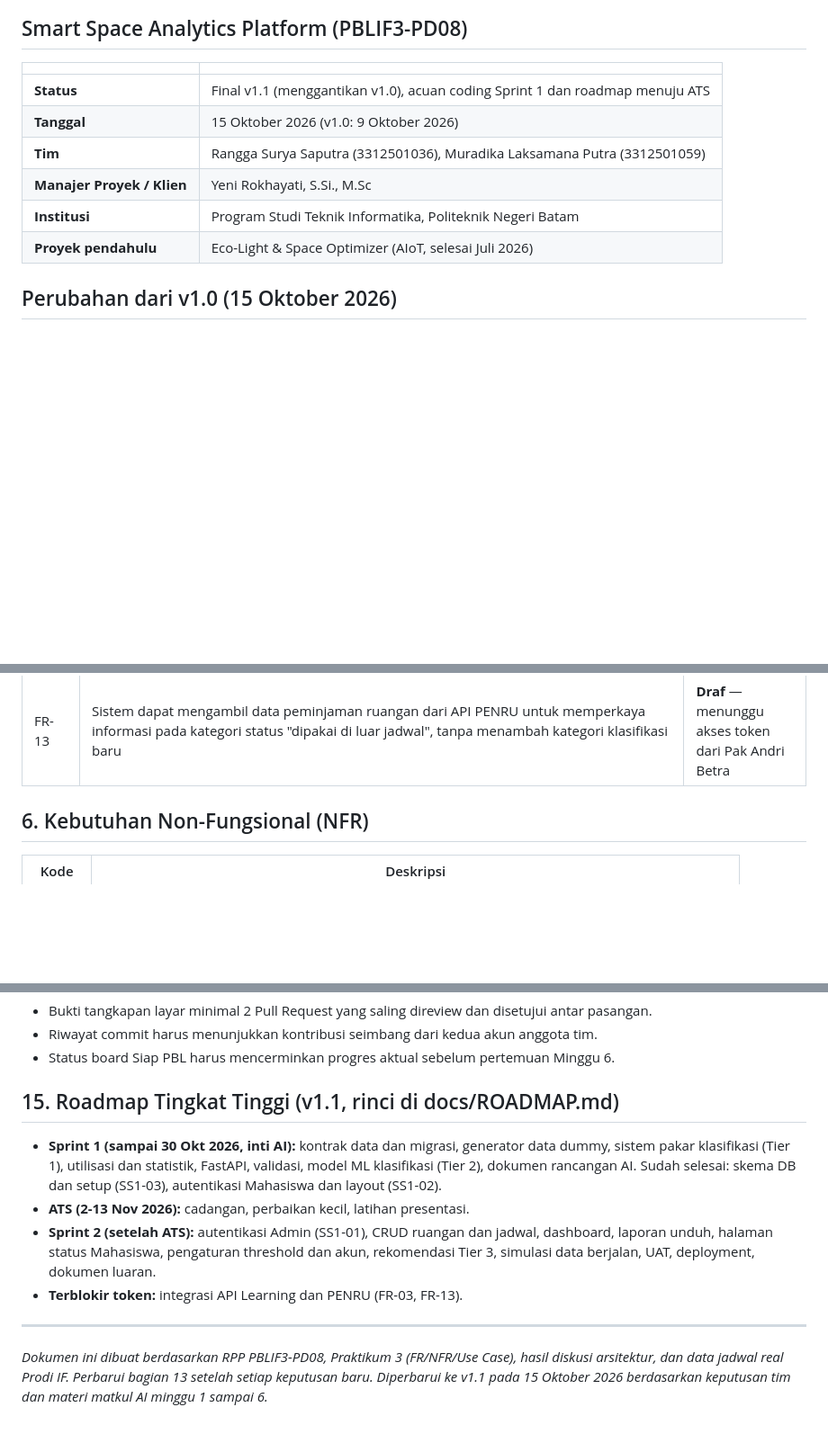
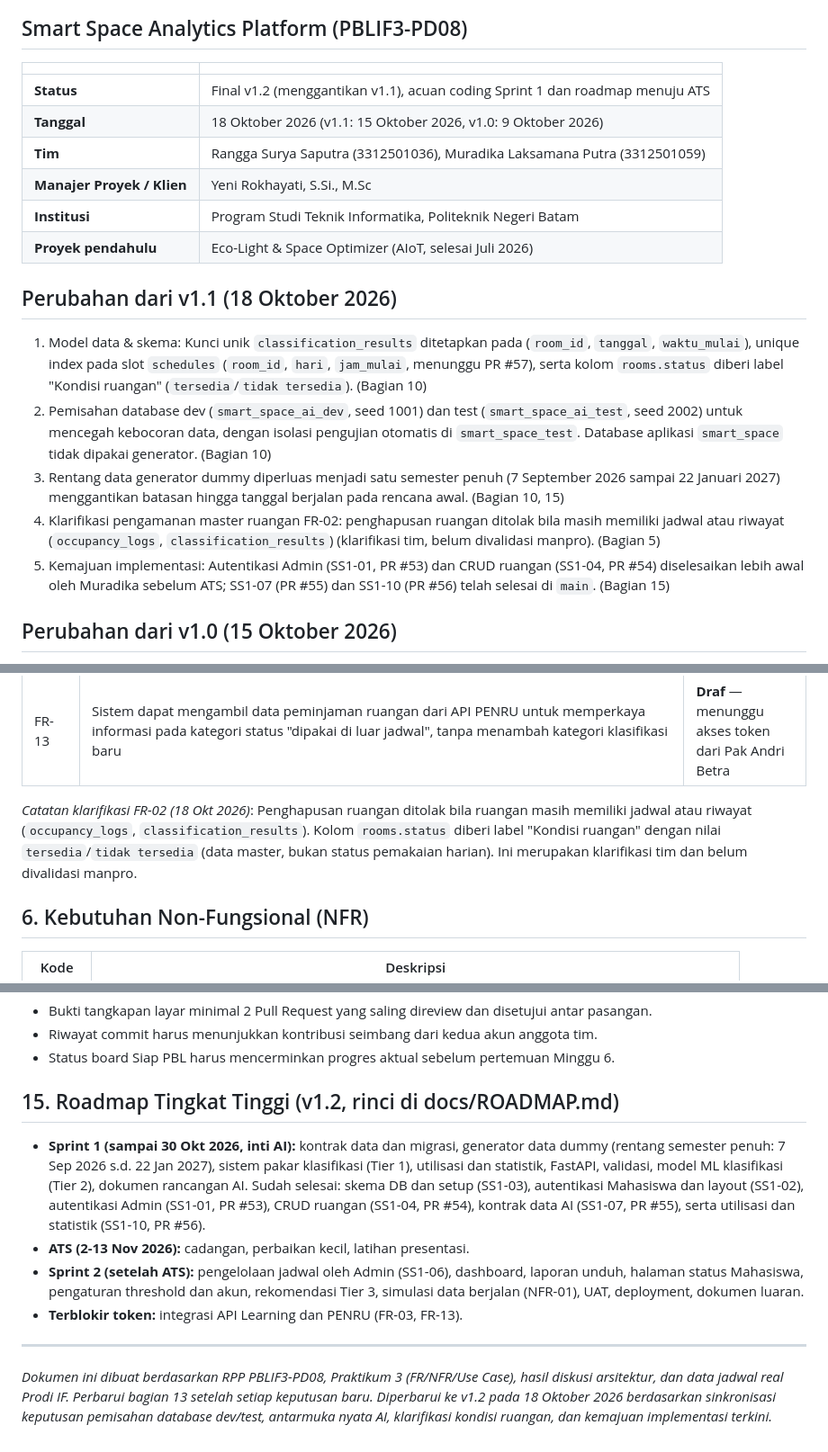
Before and after one commit to xynhiroo/smart-space, a Markdown page: docs/PRD_Smart_Space_Analytics_Platform.md, 3 parts joined by grey strips. Shown at 90% size. GitHub-like rendering; blank space fills up the shorter version.

Commit message:
docs(prd): naikkan ke v1.2

```diff
--- a/docs/PRD_Smart_Space_Analytics_Platform.md
+++ b/docs/PRD_Smart_Space_Analytics_Platform.md
@@ -3,12 +3,20 @@
 
 | | |
 |---|---|
-| **Status** | Final v1.1 (menggantikan v1.0), acuan coding Sprint 1 dan roadmap menuju ATS |
-| **Tanggal** | 15 Oktober 2026 (v1.0: 9 Oktober 2026) |
+| **Status** | Final v1.2 (menggantikan v1.1), acuan coding Sprint 1 dan roadmap menuju ATS |
+| **Tanggal** | 18 Oktober 2026 (v1.1: 15 Oktober 2026, v1.0: 9 Oktober 2026) |
 | **Tim** | Rangga Surya Saputra (3312501036), Muradika Laksamana Putra (3312501059) |
 | **Manajer Proyek / Klien** | Yeni Rokhayati, S.Si., M.Sc |
 | **Institusi** | Program Studi Teknik Informatika, Politeknik Negeri Batam |
 | **Proyek pendahulu** | Eco-Light & Space Optimizer (AIoT, selesai Juli 2026) |
+
+## Perubahan dari v1.1 (18 Oktober 2026)
+
+1. Model data & skema: Kunci unik `classification_results` ditetapkan pada (`room_id`, `tanggal`, `waktu_mulai`), unique index pada slot `schedules` (`room_id`, `hari`, `jam_mulai`, menunggu PR #57), serta kolom `rooms.status` diberi label "Kondisi ruangan" (`tersedia`/`tidak tersedia`). (Bagian 10)
+2. Pemisahan database dev (`smart_space_ai_dev`, seed 1001) dan test (`smart_space_ai_test`, seed 2002) untuk mencegah kebocoran data, dengan isolasi pengujian otomatis di `smart_space_test`. Database aplikasi `smart_space` tidak dipakai generator. (Bagian 10)
+3. Rentang data generator dummy diperluas menjadi satu semester penuh (7 September 2026 sampai 22 Januari 2027) menggantikan batasan hingga tanggal berjalan pada rencana awal. (Bagian 10, 15)
+4. Klarifikasi pengamanan master ruangan FR-02: penghapusan ruangan ditolak bila masih memiliki jadwal atau riwayat (`occupancy_logs`, `classification_results`) (klarifikasi tim, belum divalidasi manpro). (Bagian 5)
+5. Kemajuan implementasi: Autentikasi Admin (SS1-01, PR #53) dan CRUD ruangan (SS1-04, PR #54) diselesaikan lebih awal oleh Muradika sebelum ATS; SS1-07 (PR #55) dan SS1-10 (PR #56) telah selesai di `main`. (Bagian 15)
 
 ## Perubahan dari v1.0 (15 Oktober 2026)
 
@@ -75,6 +83,8 @@ Smart Space Analytics Platform adalah **pengembangan lanjutan dari Eco-Light & S
 | FR-11 | Admin dapat mengatur ambang batas (threshold) klasifikasi: (a) durasi minimum ruang dianggap "kosong" meski terjadwal — **nilai: dievaluasi setelah jam terjadwal benar-benar habis**, (b) rentang persentase utilisasi — **nilai final: rendah 0–40%, sedang 41–80%, tinggi 81–100%** Ditambahkan v1.1 (asumsi tim, belum divalidasi manpro): (c) durasi terisi minimum selama jam terjadwal agar sesi tidak dianggap kosong, nilai awal 10 menit; (d) durasi minimum episode pemakaian di luar jadwal agar ditandai, nilai awal 30 menit. Batas kategori utilisasi dibaca: rendah sampai 40%, sedang di atas 40% sampai 80%, tinggi di atas 80% | Final (revisi v1.1) |
 | FR-12 | Admin dapat mengelola akun sendiri (ubah nama/email, ganti password) | Final |
 | FR-13 | Sistem dapat mengambil data peminjaman ruangan dari API PENRU untuk memperkaya informasi pada kategori status "dipakai di luar jadwal", tanpa menambah kategori klasifikasi baru | **Draf** — menunggu akses token dari Pak Andri Betra |
+
+*Catatan klarifikasi FR-02 (18 Okt 2026)*: Penghapusan ruangan ditolak bila ruangan masih memiliki jadwal atau riwayat (`occupancy_logs`, `classification_results`). Kolom `rooms.status` diberi label "Kondisi ruangan" dengan nilai `tersedia`/`tidak tersedia` (data master, bukan status pemakaian harian). Ini merupakan klarifikasi tim dan belum divalidasi manpro.
 
 ## 6. Kebutuhan Non-Fungsional (NFR)
 
@@ -204,12 +216,12 @@ Berdasarkan arahan matkul Proyek Inovasi Agile Minggu 4-5:
 - Riwayat commit harus menunjukkan kontribusi seimbang dari kedua akun anggota tim.
 - Status board Siap PBL harus mencerminkan progres aktual sebelum pertemuan Minggu 6.
 
-## 15. Roadmap Tingkat Tinggi (v1.1, rinci di docs/ROADMAP.md)
+## 15. Roadmap Tingkat Tinggi (v1.2, rinci di docs/ROADMAP.md)
 
-- **Sprint 1 (sampai 30 Okt 2026, inti AI):** kontrak data dan migrasi, generator data dummy, sistem pakar klasifikasi (Tier 1), utilisasi dan statistik, FastAPI, validasi, model ML klasifikasi (Tier 2), dokumen rancangan AI. Sudah selesai: skema DB dan setup (SS1-03), autentikasi Mahasiswa dan layout (SS1-02).
+- **Sprint 1 (sampai 30 Okt 2026, inti AI):** kontrak data dan migrasi, generator data dummy (rentang semester penuh: 7 Sep 2026 s.d. 22 Jan 2027), sistem pakar klasifikasi (Tier 1), utilisasi dan statistik, FastAPI, validasi, model ML klasifikasi (Tier 2), dokumen rancangan AI. Sudah selesai: skema DB dan setup (SS1-03), autentikasi Mahasiswa dan layout (SS1-02), autentikasi Admin (SS1-01, PR #53), CRUD ruangan (SS1-04, PR #54), kontrak data AI (SS1-07, PR #55), serta utilisasi dan statistik (SS1-10, PR #56).
 - **ATS (2-13 Nov 2026):** cadangan, perbaikan kecil, latihan presentasi.
-- **Sprint 2 (setelah ATS):** autentikasi Admin (SS1-01), CRUD ruangan dan jadwal, dashboard, laporan unduh, halaman status Mahasiswa, pengaturan threshold dan akun, rekomendasi Tier 3, simulasi data berjalan, UAT, deployment, dokumen luaran.
+- **Sprint 2 (setelah ATS):** pengelolaan jadwal oleh Admin (SS1-06), dashboard, laporan unduh, halaman status Mahasiswa, pengaturan threshold dan akun, rekomendasi Tier 3, simulasi data berjalan (NFR-01), UAT, deployment, dokumen luaran.
 - **Terblokir token:** integrasi API Learning dan PENRU (FR-03, FR-13).
 
 ---
-*Dokumen ini dibuat berdasarkan RPP PBLIF3-PD08, Praktikum 3 (FR/NFR/Use Case), hasil diskusi arsitektur, dan data jadwal real Prodi IF. Perbarui bagian 13 setelah setiap keputusan baru. Diperbarui ke v1.1 pada 15 Oktober 2026 berdasarkan keputusan tim dan materi matkul AI minggu 1 sampai 6.*
+*Dokumen ini dibuat berdasarkan RPP PBLIF3-PD08, Praktikum 3 (FR/NFR/Use Case), hasil diskusi arsitektur, dan data jadwal real Prodi IF. Perbarui bagian 13 setelah setiap keputusan baru. Diperbarui ke v1.2 pada 18 Oktober 2026 berdasarkan sinkronisasi keputusan pemisahan database dev/test, antarmuka nyata AI, klarifikasi kondisi ruangan, dan kemajuan implementasi terkini.*
```
Also changed, not shown: other parts of docs/PRD_Smart_Space_Analytics_Platform.md (+5 -3 lines).
